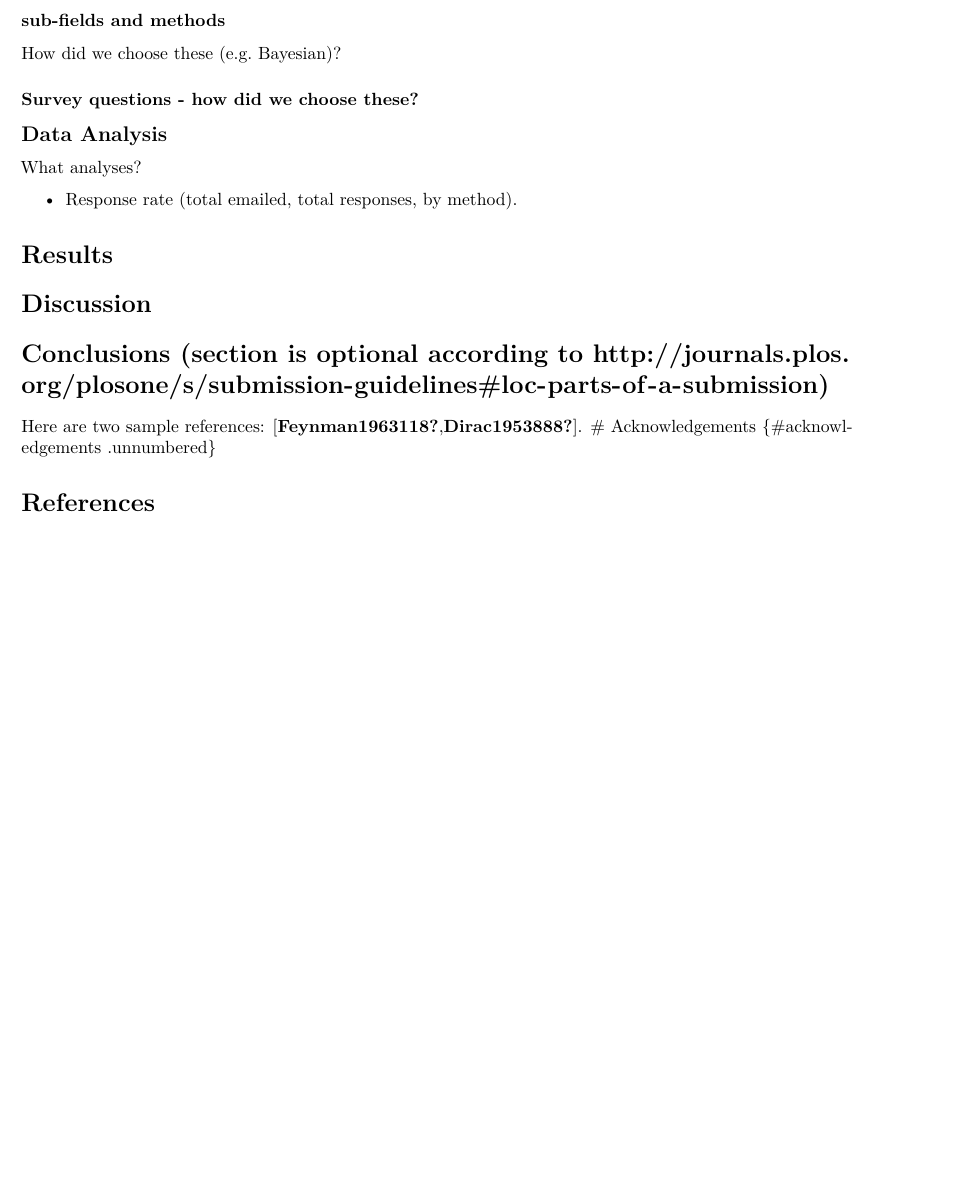
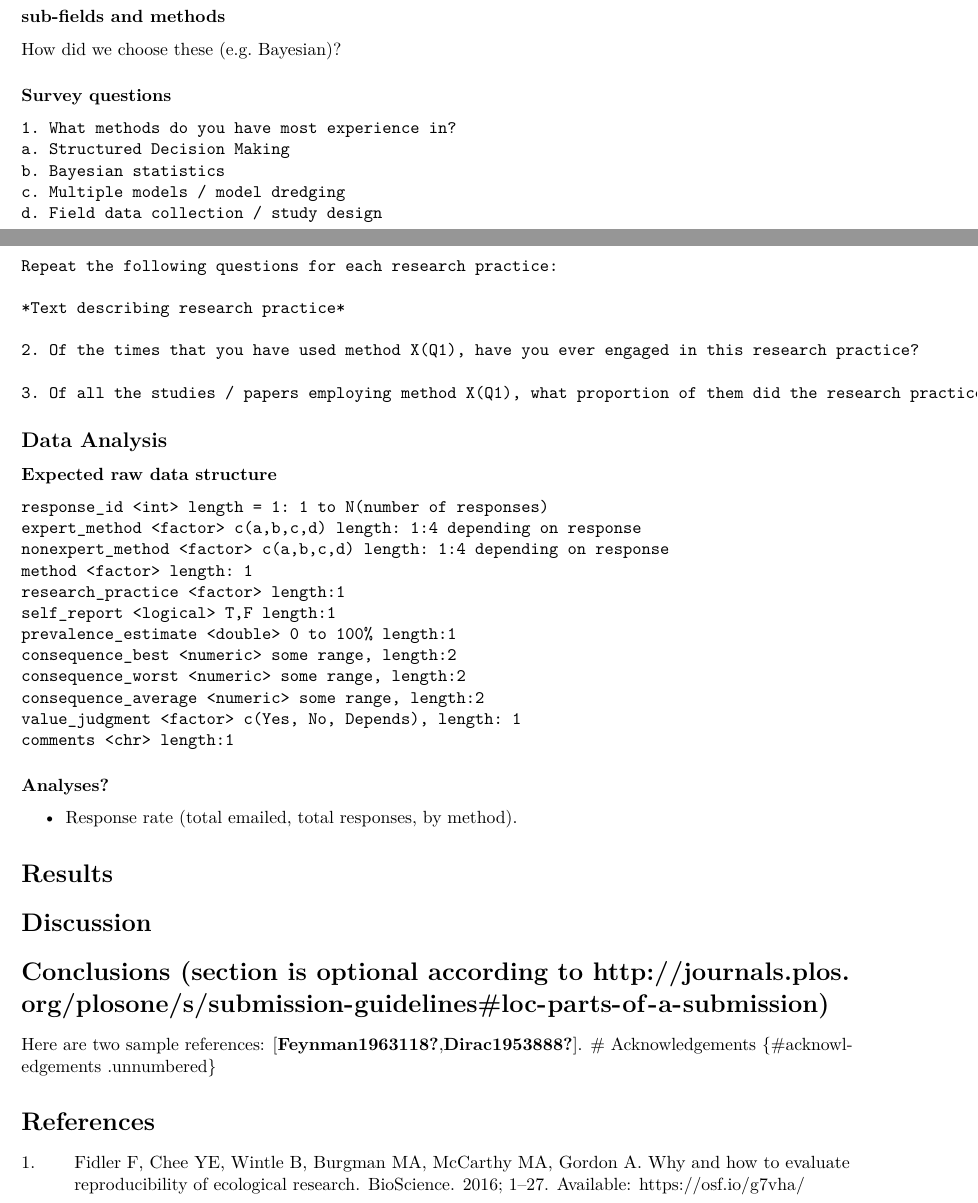
Before and after one commit to egouldo/EcoConsQRPs, an R Markdown document (ms/EcoConsQRPs/EcoConsQRPs.Rmd): part of page 2 of 2 before the commit and two parts of pages 2 and 3 of 3 after it, the two joined at a grey line, cut so that both start at the same text, the shorter picture padded with empty space. Rendered offline with R 4.5, knitr and Pandoc, then LaTeX, with nearby package versions; drawn as R Markdown's standard PDF in place of the format the file asks for.

Commit message:
add preamble and data analysis structure

````diff
--- a/ms/EcoConsQRPs/EcoConsQRPs.Rmd
+++ b/ms/EcoConsQRPs/EcoConsQRPs.Rmd
@@ -74,11 +92,44 @@ Importantly, outfright fraud or bad scientific practice does not constitute a QR
 
 How did we choose these (e.g. Bayesian)?
 
-### Survey questions - how did we choose these?
+### Survey questions
+
+```
+1. What methods do you have most experience in?
+a. Structured Decision Making
+b. Bayesian statistics
+c. Multiple models / model dredging
+d. Field data collection / study design
+
+Repeat the following questions for each research practice:
+
+*Text describing research practice*
+
+2. Of the times that you have used method X(Q1), have you ever engaged in this research practice?
+
+3. Of all the studies / papers employing method X(Q1), what proportion of them did the research practice
+
+```
 
 ## Data Analysis
 
-What analyses?
+### Expected raw data structure
+
+```
+response_id <int> length = 1: 1 to N(number of responses)
+expert_method <factor> c(a,b,c,d) length: 1:4 depending on response
+nonexpert_method <factor> c(a,b,c,d) length: 1:4 depending on response
+method <factor> length: 1
+research_practice <factor> length:1
+self_report <logical> T,F length:1
+prevalence_estimate <double> 0 to 100% length:1
+consequence_best <numeric> some range, length:2
+consequence_worst <numeric> some range, length:2
+consequence_average <numeric> some range, length:2
+value_judgment <factor> c(Yes, No, Depends), length: 1
+comments <chr> length:1
+```
+### Analyses?
 
 - Response rate (total emailed, total responses, by method).
 
````
Also changed, not shown: ms/EcoConsQRPs/EcoConsQRPs.Rmd (30 more changed lines).
